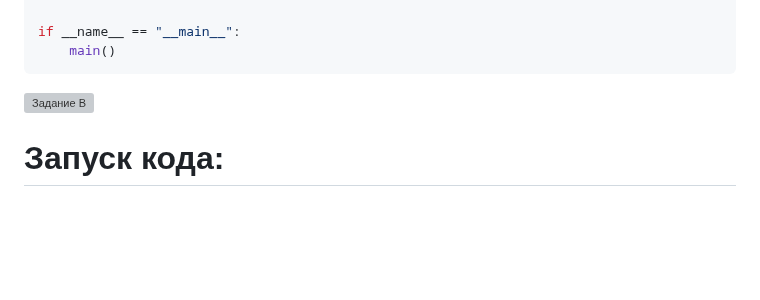
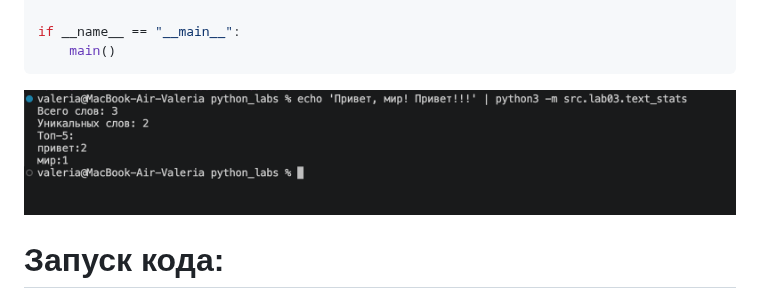
Before and after one commit to tarabrinav08/python_labs, a Markdown page: src/lab03/README.md, the part around the change. Rendered like a GitHub page; blank space fills up the shorter version; grey boxes are pictures that could not be loaded.

````diff
--- a/src/lab03/README.md
+++ b/src/lab03/README.md
@@ -137,7 +137,7 @@ def main() -> None:
 if __name__ == "__main__":
     main()
 ```
-![Задание B](images/lab03/textstats.png)
+![Задание B](../../images/lab03/txtsts.png)
 
 # Запуск кода:
 
````
Also changed, not shown: images/lab03/txtsts.png (renamed from images/lab03/textstats.png), 1 other file.
